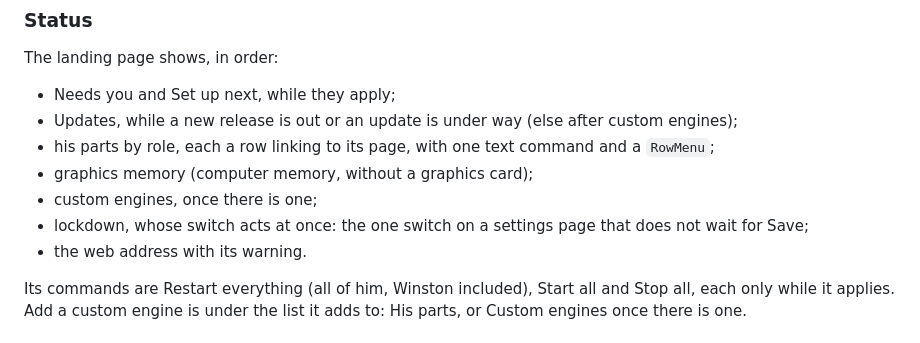
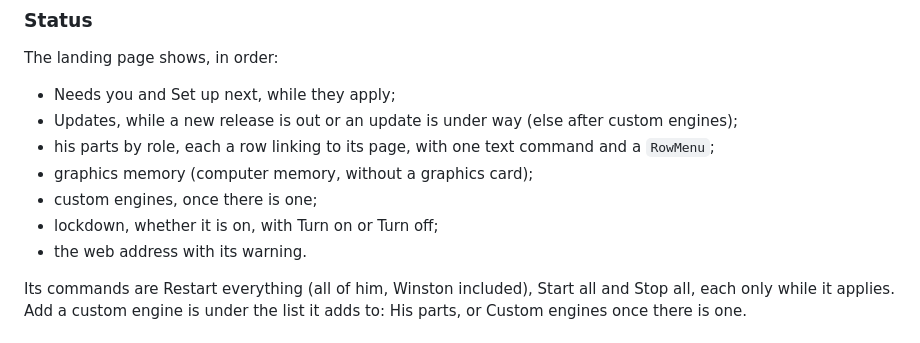
Before and after one commit to aldinsmajlovic/winston, a Markdown page: docs/ui-guide.md, the part around the change. Rendered like a GitHub page.

```diff
--- a/docs/ui-guide.md
+++ b/docs/ui-guide.md
@@ -674,7 +674,7 @@ The landing page shows, in order:
 - his parts by role, each a row linking to its page, with one text command and a `RowMenu`;
 - graphics memory (computer memory, without a graphics card);
 - custom engines, once there is one;
-- lockdown, whose switch acts at once: the one switch on a settings page that does not wait for Save;
+- lockdown, whether it is on, with Turn on or Turn off;
 - the web address with its warning.
 
 Its commands are Restart everything (all of him, Winston included), Start all and Stop all, each only
```
Also changed, not shown: docs/lockdown.md (+3 -3 lines), docs/web-ui.md (+3 -3 lines), docs/images/status-lockdown-dark.png, docs/images/status-lockdown-light.png, 1 other file.
